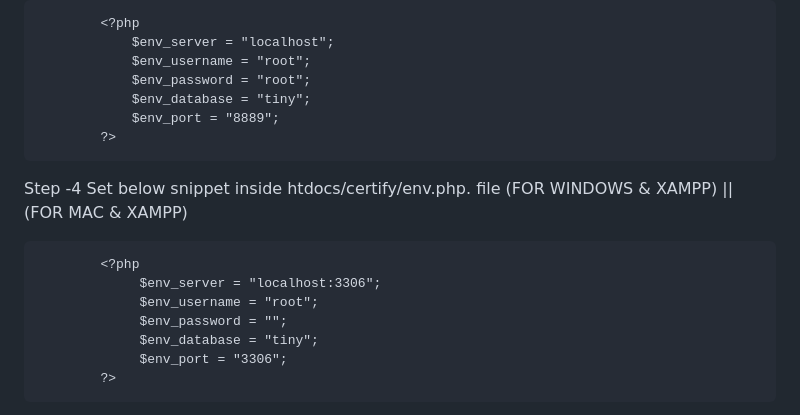
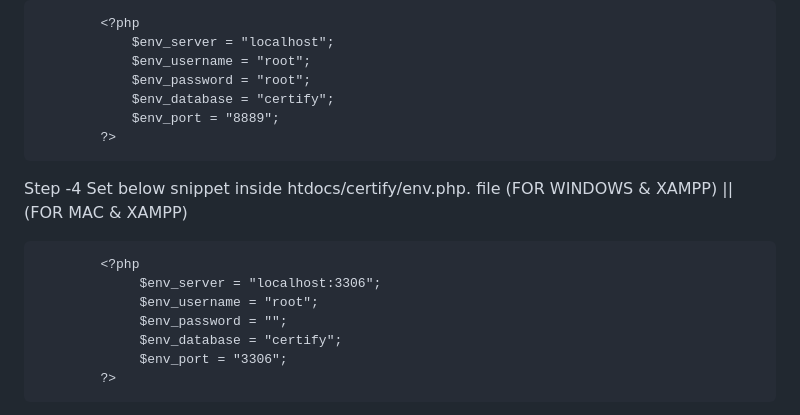
Before and after one commit to apoorvaron/Certify, a Markdown page: README.md, the part around the change. GitHub-like rendering.

```diff
--- a/README.md
+++ b/README.md
@@ -29,7 +29,7 @@ Step -4   Set below snippet inside /Applications/MAMP/htdocs/certify/env.php. fi
                 $env_server = "localhost";
                 $env_username = "root";
                 $env_password = "root";
-                $env_database = "tiny";
+                $env_database = "certify";
                 $env_port = "8889";
             ?>
 
@@ -39,7 +39,7 @@ Step -4   Set below snippet inside htdocs/certify/env.php. file (FOR WINDOWS & X
                  $env_server = "localhost:3306";
                  $env_username = "root";
                  $env_password = "";
-                 $env_database = "tiny";
+                 $env_database = "certify";
                  $env_port = "3306";
             ?>
 
```
